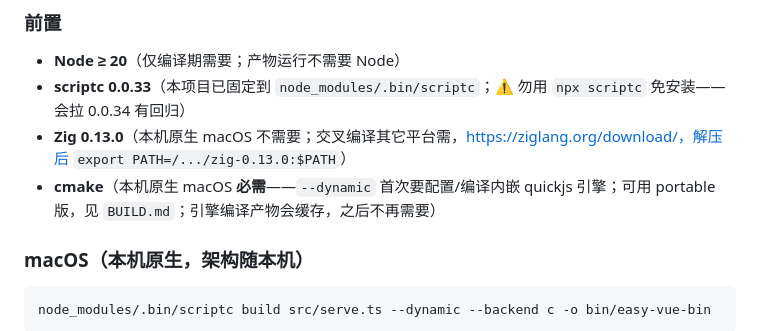
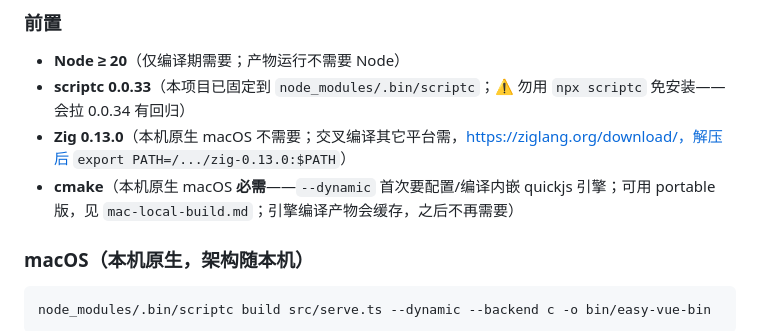
Before and after one commit to easy30/easy-vue, a Markdown page: README.md, the part around the change. Drawn GitHub-style.

Commit message:
rename BUILD.md -> mac-local-build.md 并更新引用(标题/README)

````diff
--- a/README.md
+++ b/README.md
@@ -43,7 +43,7 @@ easy-vue convert           # 一次性 stdin→stdout
 - **Node ≥ 20**（仅编译期需要；产物运行不需要 Node）
 - **scriptc 0.0.33**（本项目已固定到 `node_modules/.bin/scriptc`；⚠️ 勿用 `npx scriptc` 免安装——会拉 0.0.34 有回归）
 - **Zig 0.13.0**（本机原生 macOS 不需要；交叉编译其它平台需，https://ziglang.org/download/，解压后 `export PATH=/.../zig-0.13.0:$PATH`）
-- **cmake**（本机原生 macOS **必需**——`--dynamic` 首次要配置/编译内嵌 quickjs 引擎；可用 portable 版，见 `BUILD.md`；引擎编译产物会缓存，之后不再需要）
+- **cmake**（本机原生 macOS **必需**——`--dynamic` 首次要配置/编译内嵌 quickjs 引擎；可用 portable 版，见 `mac-local-build.md`；引擎编译产物会缓存，之后不再需要）
 
 ### macOS（本机原生，架构随本机）
 ```bash
````
Also changed, not shown: mac-local-build.md (renamed from BUILD.md, +2 -2 lines).
